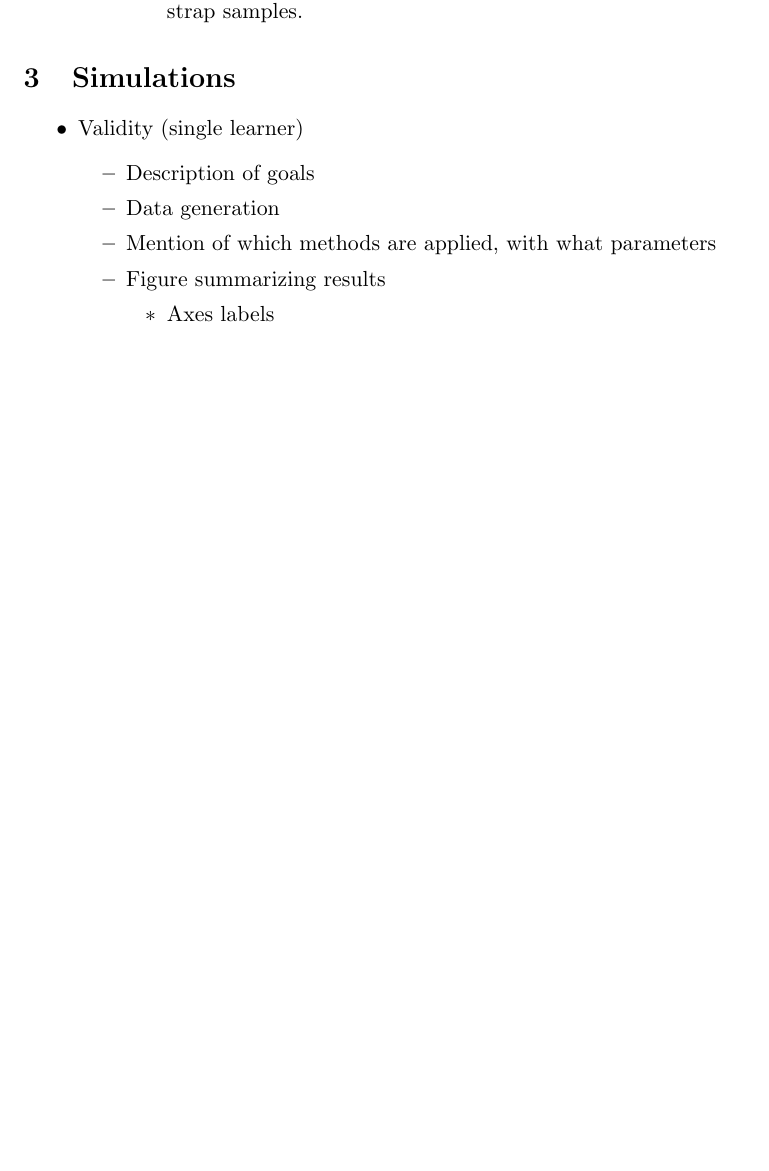
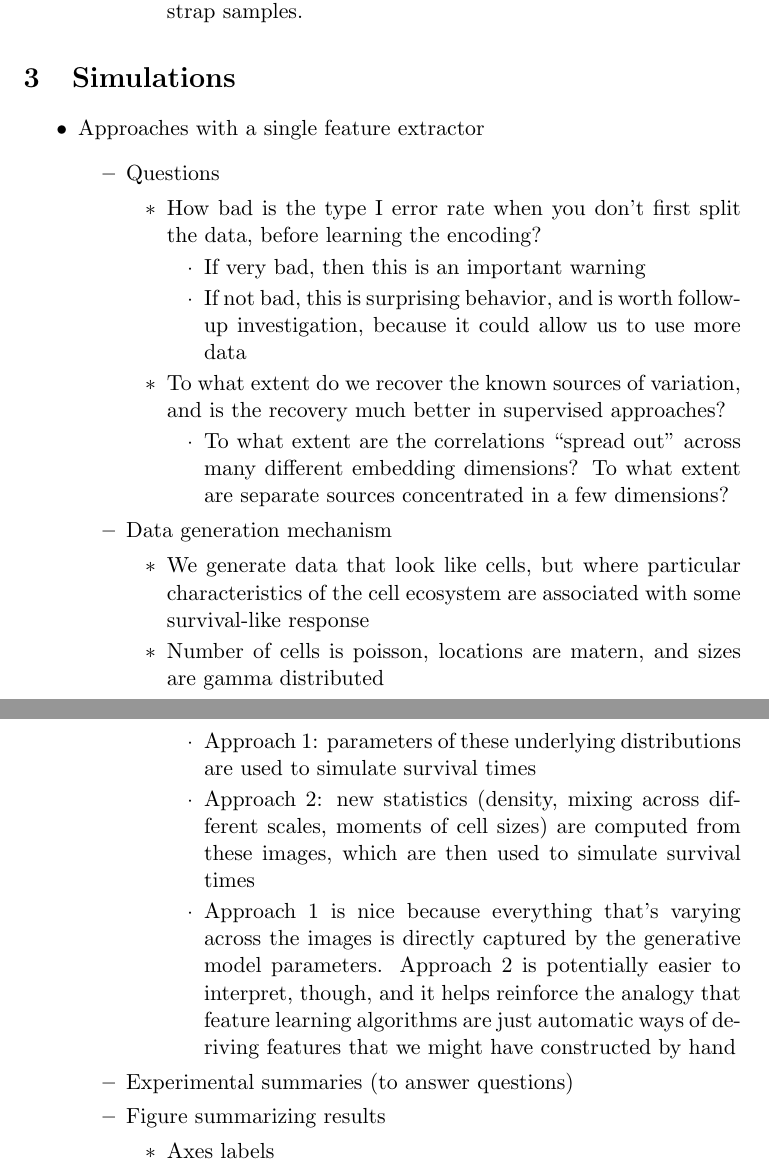
Before and after one commit to krisrs1128/learned_inference, a LaTeX document (notes/outline.tex): part of page 12 of 15 before the commit and two parts of pages 12 and 13 of 15 after it, the two joined at a grey line, cut so that both start at the same text, the shorter picture padded with empty space. Compiled offline with pdfLaTeX.

Commit message:
describe data generation

```diff
--- a/notes/outline.tex
+++ b/notes/outline.tex
@@ -396,10 +396,35 @@
 \section{Simulations}
 
 \begin{outline}
-  \1 Validity (single learner)
-    \2 Description of goals
-    \2 Data generation
-    \2 Mention of which methods are applied, with what parameters
+  \1 Approaches with a single feature extractor
+    \2 Questions
+      \3 How bad is the type I error rate when you don't first split the data,
+      before learning the encoding?
+        \4 If very bad, then this is an important warning
+        \4 If not bad, this is surprising behavior, and is worth follow-up
+        investigation, because it could allow us to use more data
+      \3 To what extent do we recover the known sources of variation, and is the
+      recovery much better in supervised approaches?
+        \4 To what extent are the correlations ``spread out'' across many
+        different embedding dimensions? To what extent are separate sources
+        concentrated in a few dimensions?
+    \2 Data generation mechanism
+      \3 We generate data that look like cells, but where particular
+      characteristics of the cell ecosystem are associated with some
+      survival-like response
+      \3 Number of cells is poisson, locations are matern, and sizes are gamma
+      distributed
+        \4 Approach 1: parameters of these underlying distributions are used to
+        simulate survival times
+        \4 Approach 2: new statistics (density, mixing across different scales,
+        moments of cell sizes) are computed from these images, which are then
+        used to simulate survival times
+        \4 Approach 1 is nice because everything that's varying across the
+        images is directly captured by the generative model parameters. Approach
+        2 is potentially easier to interpret, though, and it helps reinforce the
+        analogy that feature learning algorithms are just automatic ways of
+        deriving features that we might have constructed by hand
+    \2 Experimental summaries (to answer questions)
     \2 Figure summarizing results
       \3 Axes labels
       \3 Marks?
```
